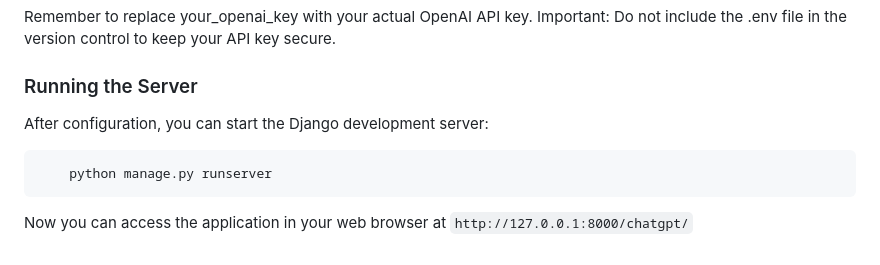
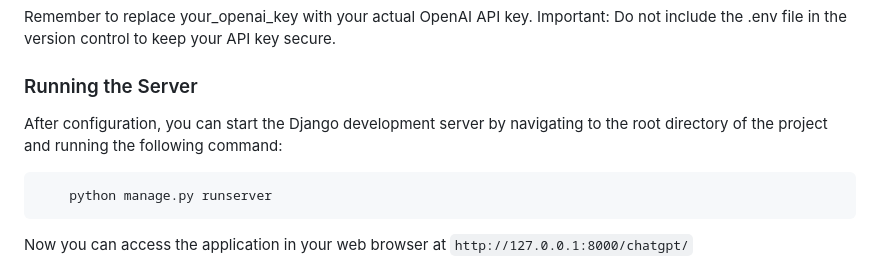
Before and after one commit to tsmith4014/Django-OpenAI-ImageCreation-Chat-Application, a Markdown page: README.md, the part around the change. Drawn GitHub-style.

````diff
--- a/README.md
+++ b/README.md
@@ -63,7 +63,7 @@ Remember to replace your_openai_key with your actual OpenAI API key.
 Important: Do not include the .env file in the version control to keep your API key secure.
 
 ### Running the Server
-After configuration, you can start the Django development server:
+After configuration, you can start the Django development server by navigating to the root directory of the project and running the following command:
 ```python
     python manage.py runserver
 ```
````
